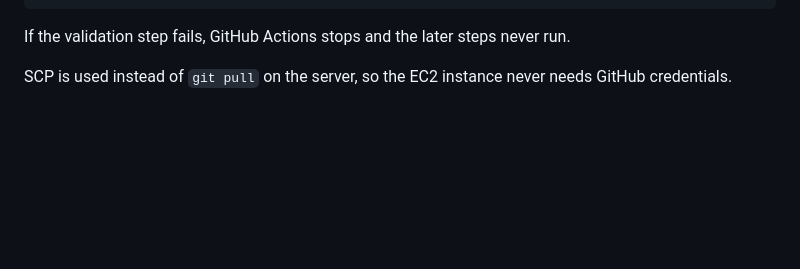
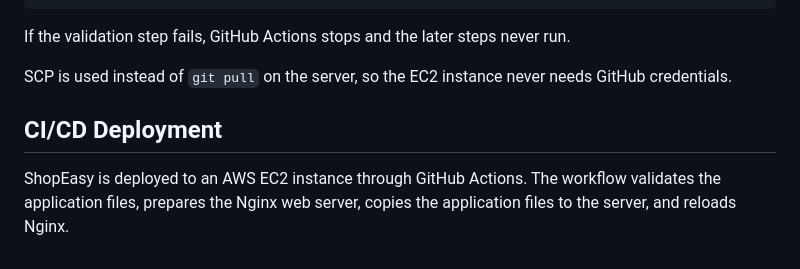
Before and after one commit to Outlaw-Gypsy/en-shopeasy, a Markdown page: README.md, the part around the change. GitHub-like rendering; blank space fills up the shorter version.

Commit message:
Document ShopEasy CI/CD deployment

```diff
--- a/README.md
+++ b/README.md
@@ -145,3 +145,7 @@ Live website updated
 If the validation step fails, GitHub Actions stops and the later steps never run.
 
 SCP is used instead of `git pull` on the server, so the EC2 instance never needs GitHub credentials.
+
+## CI/CD Deployment
+
+ShopEasy is deployed to an AWS EC2 instance through GitHub Actions. The workflow validates the application files, prepares the Nginx web server, copies the application files to the server, and reloads Nginx.
```
